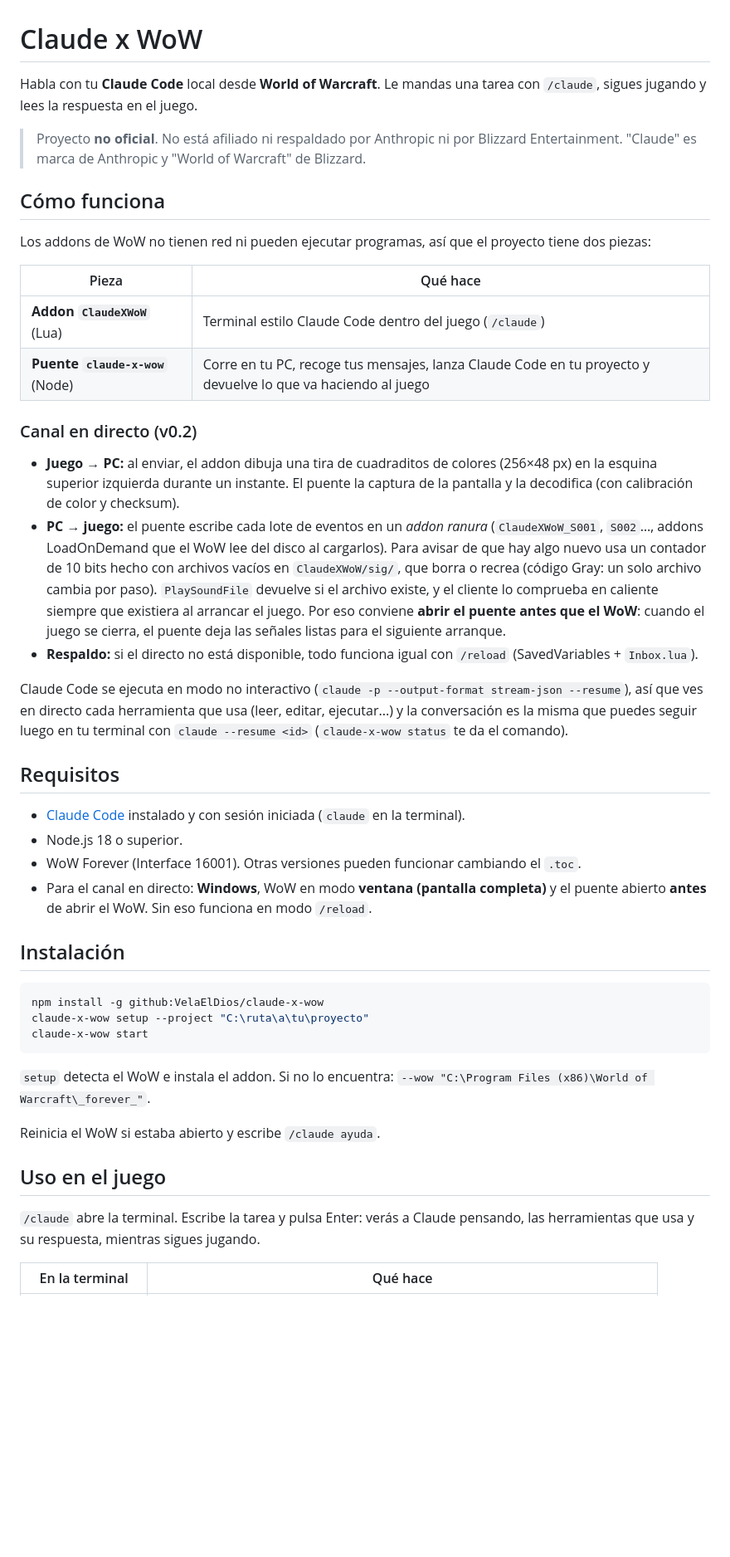
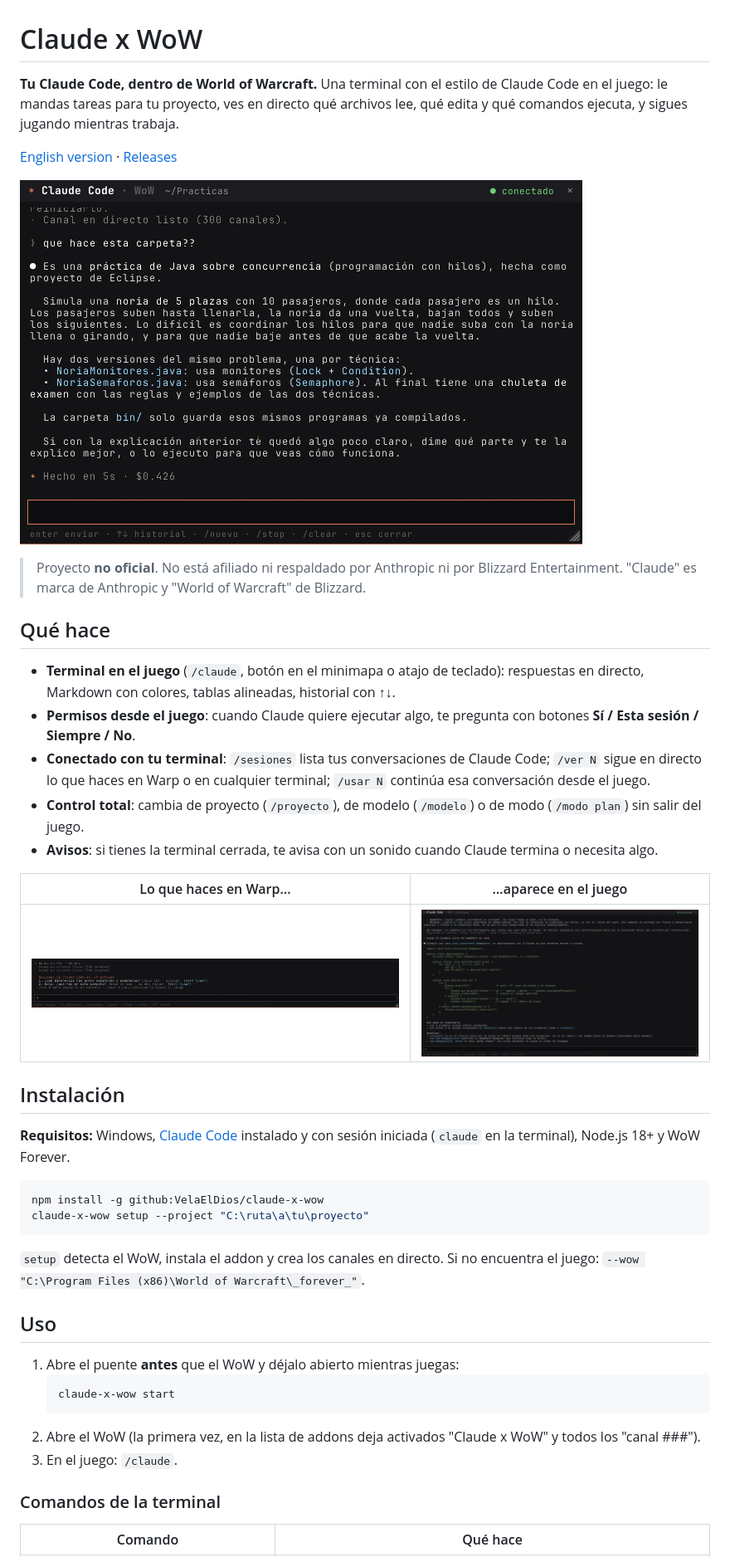
Before and after one commit to VelaElDios/claude-x-wow, a Markdown page: README.md, the part around one of its changes. Shown at 83% size. Rendered like a GitHub page; pictures changed too: docs/img/hero.png (added), docs/img/sesiones.png (added), docs/img/warp-en-wow.png (added); blank space fills up the shorter version.

````diff
--- a/README.md
+++ b/README.md
@@ -1,49 +1,46 @@
 # Claude x WoW
 
-Habla con tu **Claude Code** local desde **World of Warcraft**. Le mandas una tarea con `/claude`, sigues jugando y lees la respuesta en el juego.
+**Tu Claude Code, dentro de World of Warcraft.** Una terminal con el estilo de Claude Code en el juego: le mandas tareas para tu proyecto, ves en directo qué archivos lee, qué edita y qué comandos ejecuta, y sigues jugando mientras trabaja.
 
-> Proyecto **no oficial**. No está afiliado ni respaldado por Anthropic ni por Blizzard Entertainment.
-> "Claude" es marca de Anthropic y "World of Warcraft" de Blizzard.
+[English version](README.en.md) · [Releases](https://github.com/VelaElDios/claude-x-wow/releases)
 
-## Cómo funciona
+![Terminal de Claude Code dentro del WoW](docs/img/hero.png)
 
-Los addons de WoW no tienen red ni pueden ejecutar programas, así que el proyecto tiene dos piezas:
+> Proyecto **no oficial**. No está afiliado ni respaldado por Anthropic ni por Blizzard Entertainment. "Claude" es marca de Anthropic y "World of Warcraft" de Blizzard.
 
-| Pieza | Qué hace |
+## Qué hace
+
+- **Terminal en el juego** (`/claude`, botón en el minimapa o atajo de teclado): respuestas en directo, Markdown con colores, tablas alineadas, historial con ↑↓.
+- **Permisos desde el juego**: cuando Claude quiere ejecutar algo, te pregunta con botones **Sí / Esta sesión / Siempre / No**.
+- **Conectado con tu terminal**: `/sesiones` lista tus conversaciones de Claude Code; `/ver N` sigue en directo lo que haces en Warp o en cualquier terminal; `/usar N` continúa esa conversación desde el juego.
+- **Control total**: cambia de proyecto (`/proyecto`), de modelo (`/modelo`) o de modo (`/modo plan`) sin salir del juego.
+- **Avisos**: si tienes la terminal cerrada, te avisa con un sonido cuando Claude termina o necesita algo.
+
+| Lo que haces en Warp… | …aparece en el juego |
 |---|---|
-| **Addon `ClaudeXWoW`** (Lua) | Terminal estilo Claude Code dentro del juego (`/claude`) |
-| **Puente `claude-x-wow`** (Node) | Corre en tu PC, recoge tus mensajes, lanza Claude Code en tu proyecto y devuelve lo que va haciendo al juego |
-
-### Canal en directo (v0.2)
-
-- **Juego → PC:** al enviar, el addon dibuja una tira de cuadraditos de colores (256×48 px) en la esquina superior izquierda durante un instante. El puente la captura de la pantalla y la decodifica (con calibración de color y checksum).
-- **PC → juego:** el puente escribe cada lote de eventos en un *addon ranura* (`ClaudeXWoW_S001`, `S002`…, addons LoadOnDemand que el WoW lee del disco al cargarlos). Para avisar de que hay algo nuevo usa un contador de 10 bits hecho con archivos vacíos en `ClaudeXWoW/sig/`, que borra o recrea (código Gray: un solo archivo cambia por paso). `PlaySoundFile` devuelve si el archivo existe, y el cliente lo comprueba en caliente siempre que existiera al arrancar el juego. Por eso conviene **abrir el puente antes que el WoW**: cuando el juego se cierra, el puente deja las señales listas para el siguiente arranque.
-- **Respaldo:** si el directo no está disponible, todo funciona igual con `/reload` (SavedVariables + `Inbox.lua`).
-
-Claude Code se ejecuta en modo no interactivo (`claude -p --output-format stream-json --resume`), así que ves en directo cada herramienta que usa (leer, editar, ejecutar...) y la conversación es la misma que puedes seguir luego en tu terminal con `claude --resume <id>` (`claude-x-wow status` te da el comando).
-
-## Requisitos
-
-- [Claude Code](https://docs.claude.com/en/docs/claude-code) instalado y con sesión iniciada (`claude` en la terminal).
-- Node.js 18 o superior.
-- WoW Forever (Interface 16001). Otras versiones pueden funcionar cambiando el `.toc`.
-- Para el canal en directo: **Windows**, WoW en modo **ventana (pantalla completa)** y el puente abierto **antes** de abrir el WoW. Sin eso funciona en modo `/reload`.
+| ![Sesiones de la terminal](docs/img/sesiones.png) | ![Respuesta de Warp en el WoW](docs/img/warp-en-wow.png) |
 
 ## Instalación
+
+**Requisitos:** Windows, [Claude Code](https://docs.claude.com/en/docs/claude-code) instalado y con sesión iniciada (`claude` en la terminal), Node.js 18+ y WoW Forever.
 
 ```bash
 npm install -g github:VelaElDios/claude-x-wow
 claude-x-wow setup --project "C:\ruta\a\tu\proyecto"
-claude-x-wow start
 ```
 
-`setup` detecta el WoW e instala el addon. Si no lo encuentra: `--wow "C:\Program Files (x86)\World of Warcraft\_forever_"`.
+`setup` detecta el WoW, instala el addon y crea los canales en directo. Si no encuentra el juego: `--wow "C:\Program Files (x86)\World of Warcraft\_forever_"`.
 
-Reinicia el WoW si estaba abierto y escribe `/claude ayuda`.
+## Uso
 
-## Uso en el juego
+1. Abre el puente **antes** que el WoW y déjalo abierto mientras juegas:
+   ```bash
+   claude-x-wow start
+   ```
+2. Abre el WoW (la primera vez, en la lista de addons deja activados "Claude x WoW" y todos los "canal ###").
+3. En el juego: `/claude`.
 
-`/claude` abre la terminal. Escribe la tarea y pulsa Enter: verás a Claude pensando, las herramientas que usa y su respuesta, mientras sigues jugando.
+### Comandos de la terminal
 
-| En la terminal | Qué hace |
+| Comando | Qué hace |
 |---|---|
````
Also changed, not shown: other parts of README.md (+32 -35 lines), README.en.md (added, +70 -0 lines), docs/CURSEFORGE.md (+13 -1 lines).
